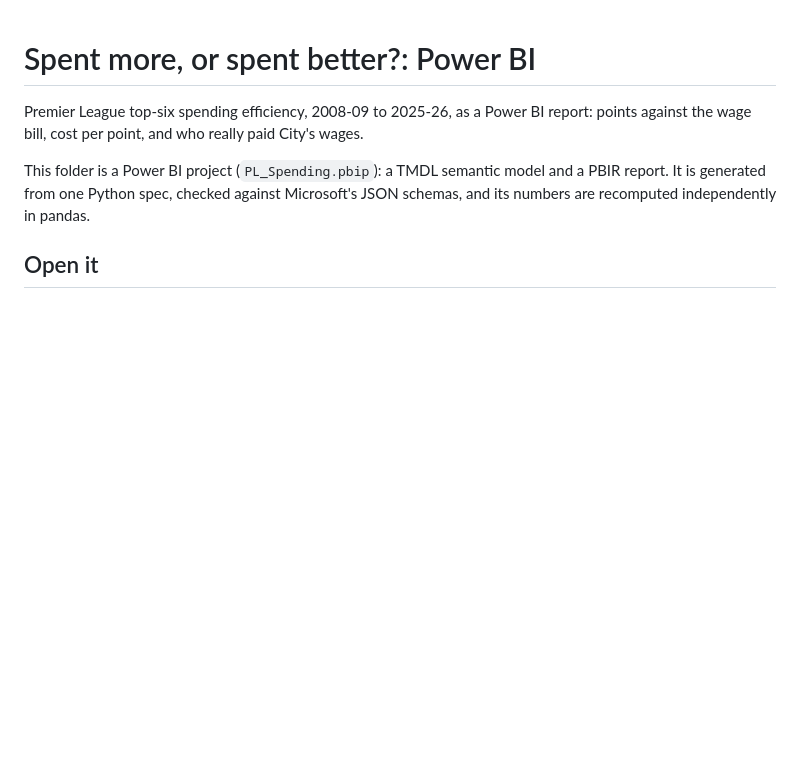
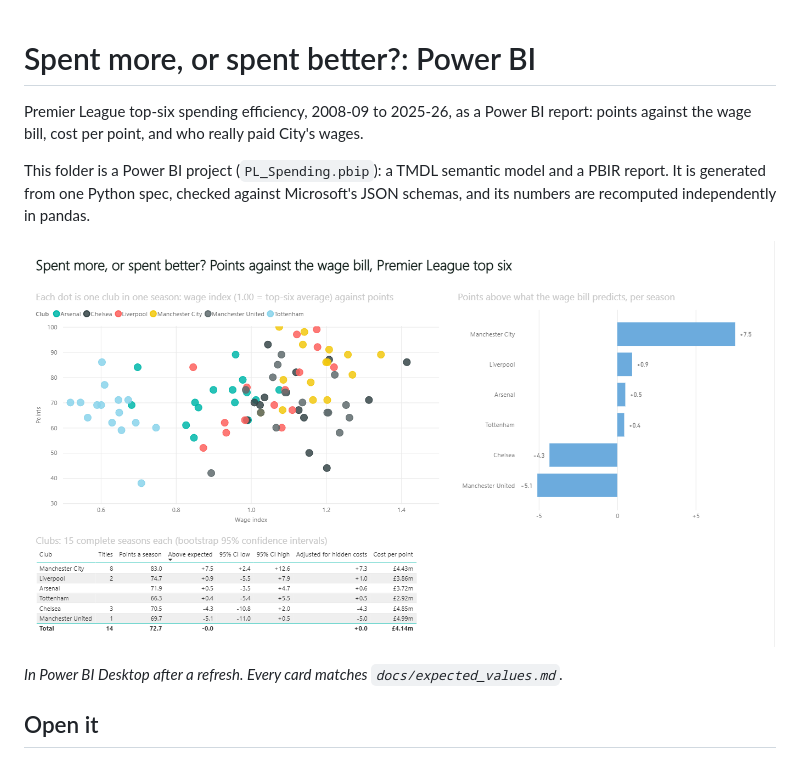
Before and after one commit to QaisBello/pl-spending-efficiency, a Markdown page: powerbi/README.md, the part around the change. Drawn GitHub-style; pictures changed too: powerbi/docs/screenshots/who-got-value.png (added); blank space fills up the shorter version.

```diff
--- a/powerbi/README.md
+++ b/powerbi/README.md
@@ -3,6 +3,10 @@
 Premier League top-six spending efficiency, 2008-09 to 2025-26, as a Power BI report: points against the wage bill, cost per point, and who really paid City's wages.
 
 This folder is a Power BI project (`PL_Spending.pbip`): a TMDL semantic model and a PBIR report. It is generated from one Python spec, checked against Microsoft's JSON schemas, and its numbers are recomputed independently in pandas.
+
+![Who got value page in Power BI Desktop](docs/screenshots/who-got-value.png)
+
+*In Power BI Desktop after a refresh. Every card matches `docs/expected_values.md`.*
 
 ## Open it
 
```
Also changed, not shown: powerbi/docs/measures.md (+2 -2 lines), 4 other files.
